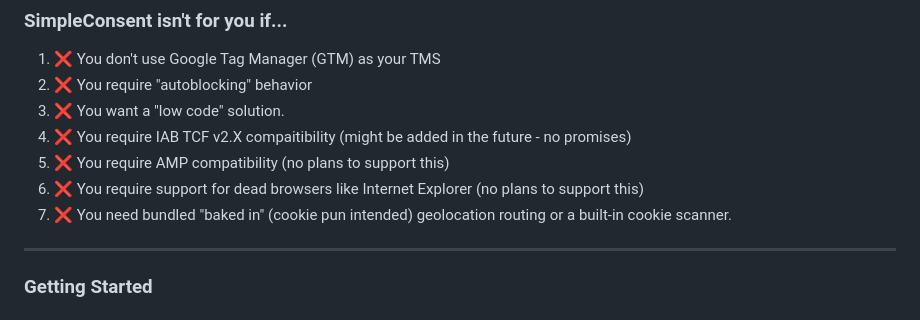
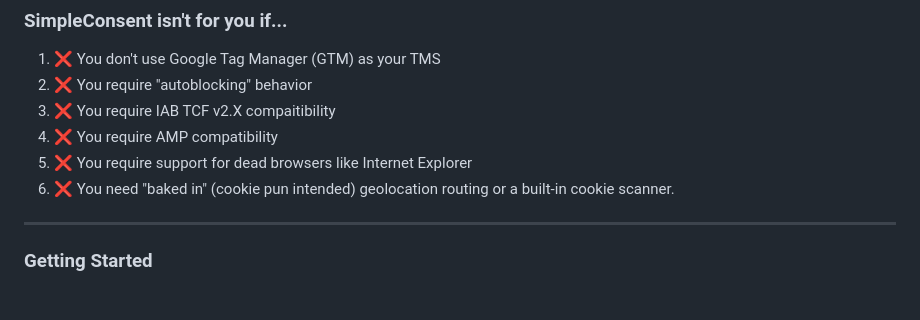
Before and after one commit to WebMechanix/SimpleConsent, a Markdown page: README.md, the part around one of its changes. GitHub-like rendering.

```diff
--- a/README.md
+++ b/README.md
@@ -50,11 +50,10 @@ Designed to work with GTM's consent signal APIs and provide better ergonomics fo
 
 1. ❌ You don't use Google Tag Manager (GTM) as your TMS
 2. ❌ You require "autoblocking" behavior
-3. ❌ You want a "low code" solution.
-4. ❌ You require IAB TCF v2.X compaitibility (might be added in the future - no promises)
-5. ❌ You require AMP compatibility (no plans to support this)
-6. ❌ You require support for dead browsers like Internet Explorer (no plans to support this)
-7. ❌ You need bundled "baked in" (cookie pun intended) geolocation routing or a built-in cookie scanner.
+3. ❌ You require IAB TCF v2.X compaitibility
+4. ❌ You require AMP compatibility
+5. ❌ You require support for dead browsers like Internet Explorer
+6. ❌ You need "baked in" (cookie pun intended) geolocation routing or a built-in cookie scanner.
 
 ---
 
```
Also changed, not shown: other parts of README.md (+2 -2 lines).
